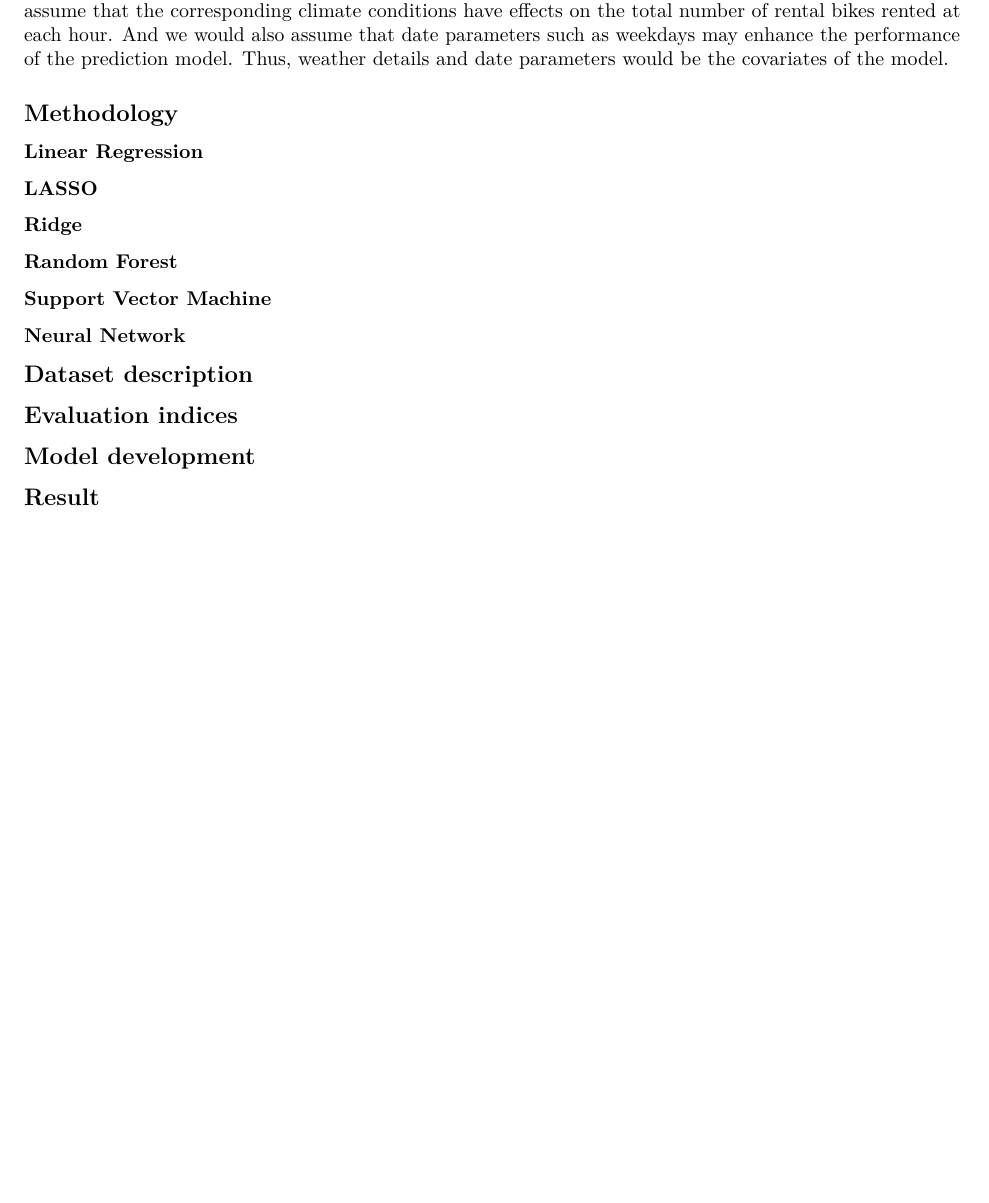
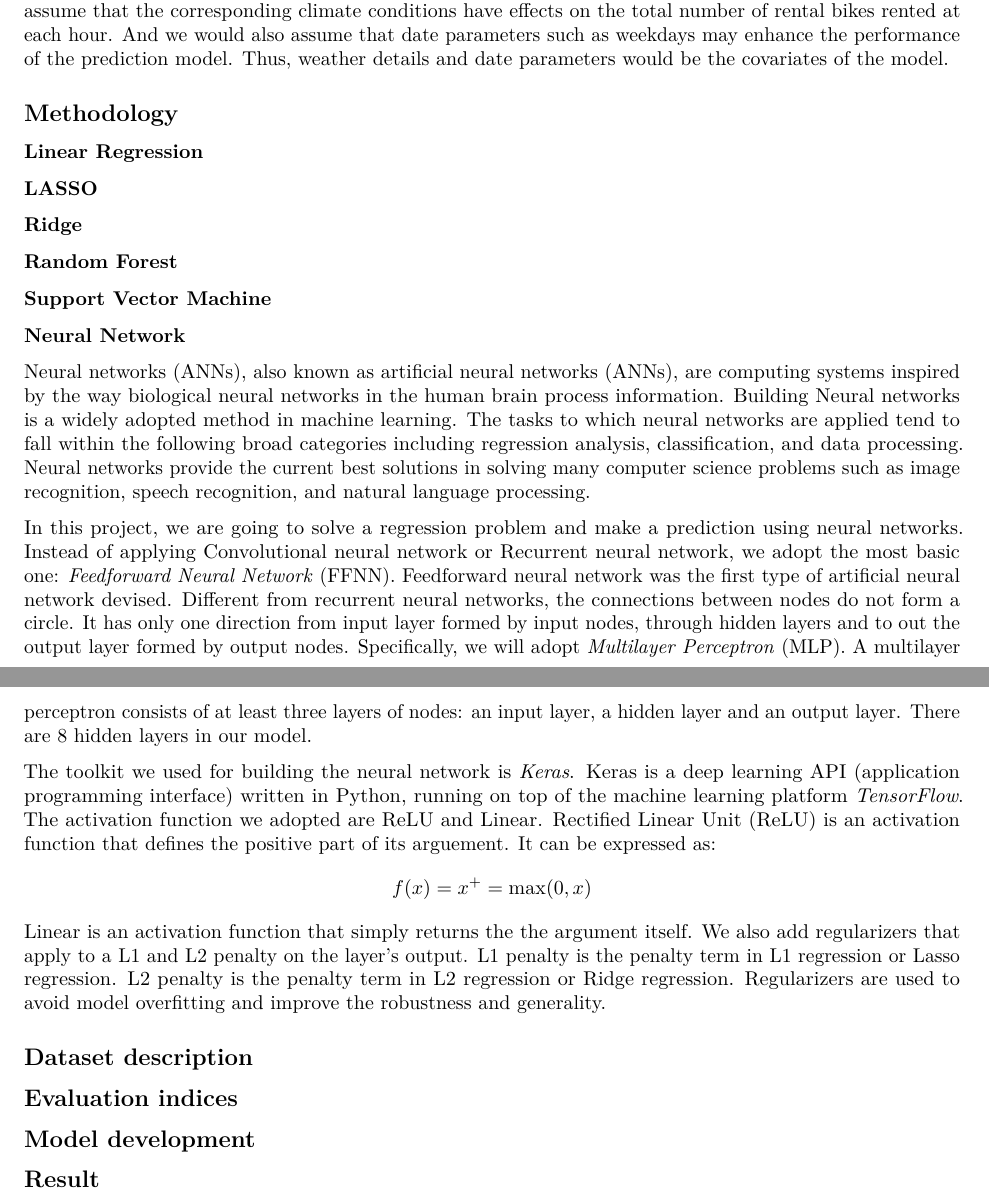
Before and after one commit to zwang0/finalproject_group13, an R Markdown document (final_report.Rmd): part of the page before the commit and two parts of pages 1 and 2 of 2 after it, the two joined at a grey line, cut so that both start at the same text, the shorter picture padded with empty space. Rendered offline with R 4.5, knitr and Pandoc, then LaTeX, with nearby package versions.

Commit message:
Write Neural Network in Methodology

```diff
--- a/final_report.Rmd
+++ b/final_report.Rmd
@@ -41,6 +41,37 @@ model.
 ### Random Forest
 ### Support Vector Machine
 ### Neural Network
+Neural networks (ANNs), also known as artificial neural networks (ANNs), are
+computing systems inspired by the way biological neural networks in the human
+brain process information. Building Neural networks is a widely adopted method
+in machine learning. The tasks to which neural networks are applied tend to fall
+within the following broad categories including regression analysis, classification,
+and data processing. Neural networks provide the current best solutions in solving
+many computer science problems such as image recognition, speech recognition,
+and natural language processing.
+
+In this project, we are going to solve a regression problem and make a prediction
+using neural networks. Instead of applying Convolutional neural network or Recurrent
+neural network, we adopt the most basic one: *Feedforward Neural Network* (FFNN).
+Feedforward neural network was the first type of artificial neural network devised.
+Different from recurrent neural networks, the connections between nodes do not
+form a circle. It has only one direction from input layer formed by input nodes,
+through hidden layers and to out the output layer formed by output nodes.
+Specifically, we will adopt *Multilayer Perceptron* (MLP). A multilayer perceptron
+consists of at least three layers of nodes: an input layer, a hidden layer and
+an output layer. There are 8 hidden layers in our model.
+
+The toolkit we used for building the neural network is *Keras*. Keras is a deep
+learning API (application programming interface) written in Python, running on
+top of the machine learning platform *TensorFlow*. The activation function we
+adopted are ReLU and Linear. Rectified Linear Unit (ReLU) is an activation function
+that defines the positive part of its arguement. It can be expressed as:
+$$f(x) = x^{+} = \max(0, x)$$
+Linear is an activation function that simply returns the the argument itself. We
+also add regularizers that apply to a L1 and L2 penalty on the layer's output.
+L1 penalty is the penalty term in L1 regression or Lasso regression. L2 penalty
+is the penalty term in L2 regression or Ridge regression. Regularizers are used
+to avoid model overfitting and improve the robustness and generality.
 
 ## Dataset description
 
```
Also changed, not shown: final_report.Rmd (2 more changed lines).
